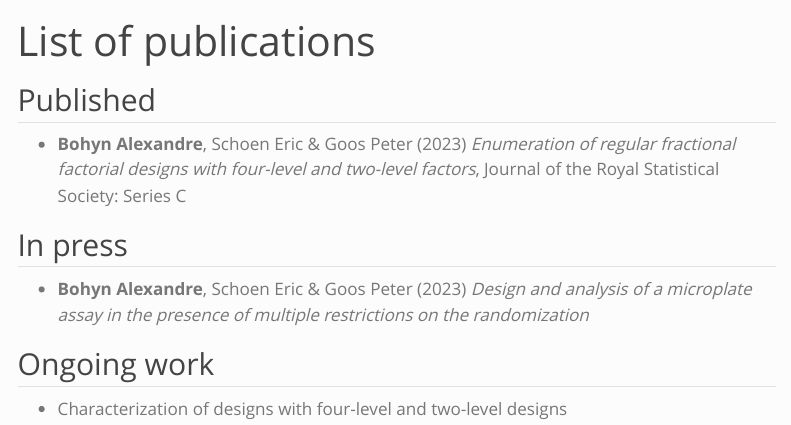
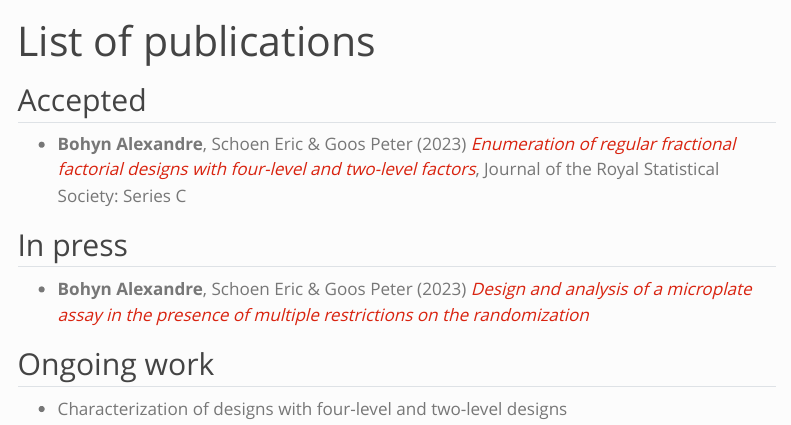
Before and after one commit to ABohynDOE/ABohynDOE.github.io, a Quarto document (publications.qmd): the page in a window 1100 px wide, from its top. Rendered offline with R 4.5, knitr and Pandoc in place of Quarto, with nearby package versions; menus at the side of the page are left out.

Commit message:
Add arxiv link to papers

```diff
--- a/publications.qmd
+++ b/publications.qmd
@@ -2,13 +2,13 @@
 title: "List of publications"
 ---
 
-## Published
+## Accepted
 
--   **Bohyn Alexandre**, Schoen Eric & Goos Peter (2023) *Enumeration of regular fractional factorial designs with four-level and two-level factors*, Journal of the Royal Statistical Society: Series C
+-   **Bohyn Alexandre**, Schoen Eric & Goos Peter (2023) [*Enumeration of regular fractional factorial designs with four-level and two-level factors*](https://arxiv.org/abs/2303.05811), Journal of the Royal Statistical Society: Series C
 
 ## In press
 
--   **Bohyn Alexandre**, Schoen Eric & Goos Peter (2023) *Design and analysis of a microplate assay in the presence of multiple restrictions on the randomization*
+-   **Bohyn Alexandre**, Schoen Eric & Goos Peter (2023) [*Design and analysis of a microplate assay in the presence of multiple restrictions on the randomization*](https://arxiv.org/abs/2303.05817)
 
 ## Ongoing work
 
```
